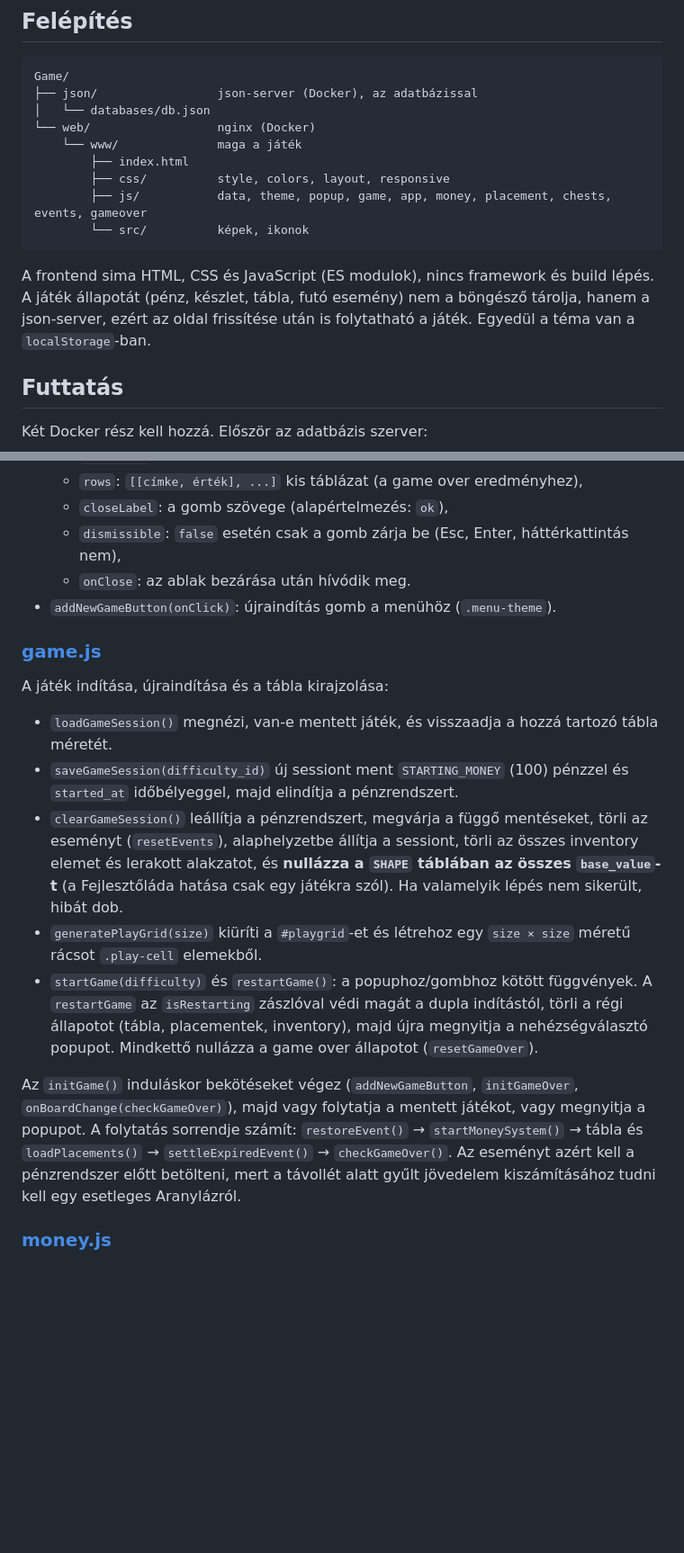
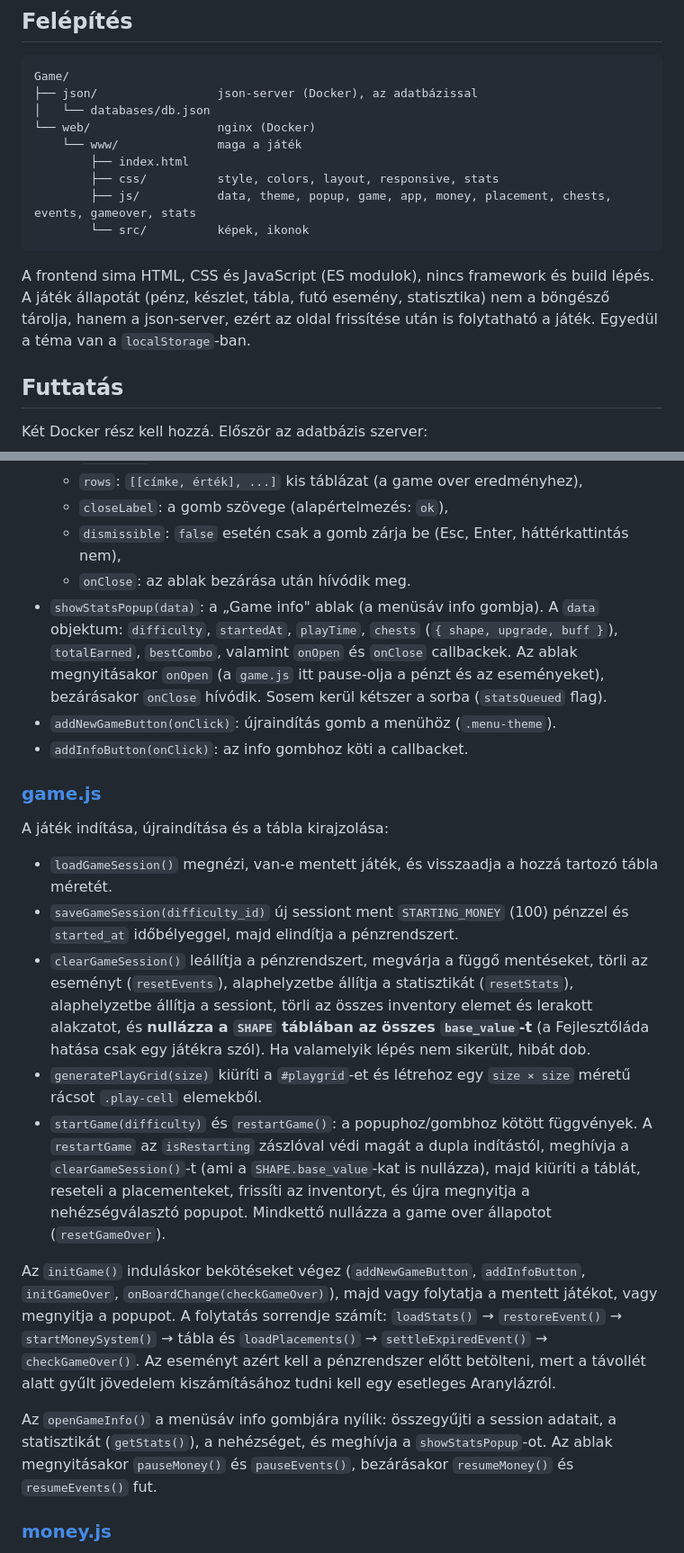
Before and after one commit to Andris07/idle_game_school_project, a Markdown page: Documentations/Developer.md, 2 parts joined by grey strips. Shown at 90% size. Drawn GitHub-style; blank space fills up the shorter version.

````diff
--- a/Documentations/Developer.md
+++ b/Documentations/Developer.md
@@ -13,12 +13,12 @@ Game/
 └── web/                  nginx (Docker)
     └── www/              maga a játék
         ├── index.html
-        ├── css/          style, colors, layout, responsive
-        ├── js/           data, theme, popup, game, app, money, placement, chests, events, gameover
+        ├── css/          style, colors, layout, responsive, stats
+        ├── js/           data, theme, popup, game, app, money, placement, chests, events, gameover, stats
         └── src/          képek, ikonok
 ```
 
-A frontend sima HTML, CSS és JavaScript (ES modulok), nincs framework és build lépés. A játék állapotát (pénz, készlet, tábla, futó esemény) nem a böngésző tárolja, hanem a json-server, ezért az oldal frissítése után is folytatható a játék. Egyedül a téma van a `localStorage`-ban.
+A frontend sima HTML, CSS és JavaScript (ES modulok), nincs framework és build lépés. A játék állapotát (pénz, készlet, tábla, futó esemény, statisztika) nem a böngésző tárolja, hanem a json-server, ezért az oldal frissítése után is folytatható a játék. Egyedül a téma van a `localStorage`-ban.
 
 ## Futtatás
 
@@ -99,7 +100,9 @@ Az összes felugró ablak itt van, **egyetlen sorban**: egyszerre csak egy popup
   - `closeLabel`: a gomb szövege (alapértelmezés: `ok`),
   - `dismissible`: `false` esetén csak a gomb zárja be (Esc, Enter, háttérkattintás nem),
   - `onClose`: az ablak bezárása után hívódik meg.
+- `showStatsPopup(data)`: a „Game info" ablak (a menüsáv info gombja). A `data` objektum: `difficulty`, `startedAt`, `playTime`, `chests` (`{ shape, upgrade, buff }`), `totalEarned`, `bestCombo`, valamint `onOpen` és `onClose` callbackek. Az ablak megnyitásakor `onOpen` (a `game.js` itt pause-olja a pénzt és az eseményeket), bezárásakor `onClose` hívódik. Sosem kerül kétszer a sorba (`statsQueued` flag).
 - `addNewGameButton(onClick)`: újraindítás gomb a menühöz (`.menu-theme`).
+- `addInfoButton(onClick)`: az info gombhoz köti a callbacket.
 
 ### [game.js](../Game/web/www/js/game.js)
 
@@ -107,11 +110,13 @@ A játék indítása, újraindítása és a tábla kirajzolása:
 
 - `loadGameSession()` megnézi, van-e mentett játék, és visszaadja a hozzá tartozó tábla méretét.
 - `saveGameSession(difficulty_id)` új sessiont ment `STARTING_MONEY` (100) pénzzel és `started_at` időbélyeggel, majd elindítja a pénzrendszert.
-- `clearGameSession()` leállítja a pénzrendszert, megvárja a függő mentéseket, törli az eseményt (`resetEvents`), alaphelyzetbe állítja a sessiont, törli az összes inventory elemet és lerakott alakzatot, és **nullázza a `SHAPE` táblában az összes `base_value`-t** (a Fejlesztőláda hatása csak egy játékra szól). Ha valamelyik lépés nem sikerült, hibát dob.
+- `clearGameSession()` leállítja a pénzrendszert, megvárja a függő mentéseket, törli az eseményt (`resetEvents`), alaphelyzetbe állítja a statisztikát (`resetStats`), alaphelyzetbe állítja a sessiont, törli az összes inventory elemet és lerakott alakzatot, és **nullázza a `SHAPE` táblában az összes `base_value`-t** (a Fejlesztőláda hatása csak egy játékra szól). Ha valamelyik lépés nem sikerült, hibát dob.
 - `generatePlayGrid(size)` kiüríti a `#playgrid`-et és létrehoz egy `size × size` méretű rácsot `.play-cell` elemekből.
-- `startGame(difficulty)` és `restartGame()`: a popuphoz/gombhoz kötött függvények. A `restartGame` az `isRestarting` zászlóval védi magát a dupla indítástól, törli a régi állapotot (tábla, placementek, inventory), majd újra megnyitja a nehézségválasztó popupot. Mindkettő nullázza a game over állapotot (`resetGameOver`).
+- `startGame(difficulty)` és `restartGame()`: a popuphoz/gombhoz kötött függvények. A `restartGame` az `isRestarting` zászlóval védi magát a dupla indítástól, meghívja a `clearGameSession()`-t (ami a `SHAPE.base_value`-kat is nullázza), majd kiüríti a táblát, reseteli a placementeket, frissíti az inventoryt, és újra megnyitja a nehézségválasztó popupot. Mindkettő nullázza a game over állapotot (`resetGameOver`).
 
-Az `initGame()` induláskor bekötéseket végez (`addNewGameButton`, `initGameOver`, `onBoardChange(checkGameOver)`), majd vagy folytatja a mentett játékot, vagy megnyitja a popupot. A folytatás sorrendje számít: `restoreEvent()` → `startMoneySystem()` → tábla és `loadPlacements()` → `settleExpiredEvent()` → `checkGameOver()`. Az eseményt azért kell a pénzrendszer előtt betölteni, mert a távollét alatt gyűlt jövedelem kiszámításához tudni kell egy esetleges Aranylázról.
+Az `initGame()` induláskor bekötéseket végez (`addNewGameButton`, `addInfoButton`, `initGameOver`, `onBoardChange(checkGameOver)`), majd vagy folytatja a mentett játékot, vagy megnyitja a popupot. A folytatás sorrendje számít: `loadStats()` → `restoreEvent()` → `startMoneySystem()` → tábla és `loadPlacements()` → `settleExpiredEvent()` → `checkGameOver()`. Az eseményt azért kell a pénzrendszer előtt betölteni, mert a távollét alatt gyűlt jövedelem kiszámításához tudni kell egy esetleges Aranylázról.
+
+Az `openGameInfo()` a menüsáv info gombjára nyílik: összegyűjti a session adatait, a statisztikát (`getStats()`), a nehézséget, és meghívja a `showStatsPopup`-ot. Az ablak megnyitásakor `pauseMoney()` és `pauseEvents()`, bezárásakor `resumeMoney()` és `resumeEvents()` fut.
 
 ### [money.js](../Game/web/www/js/money.js)
 
````
Also changed, not shown: other parts of Documentations/Developer.md (+38 -20 lines).
